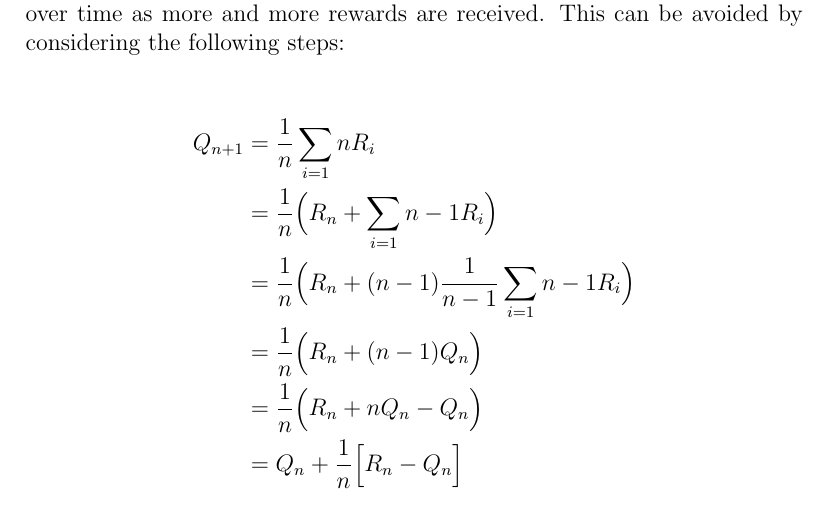
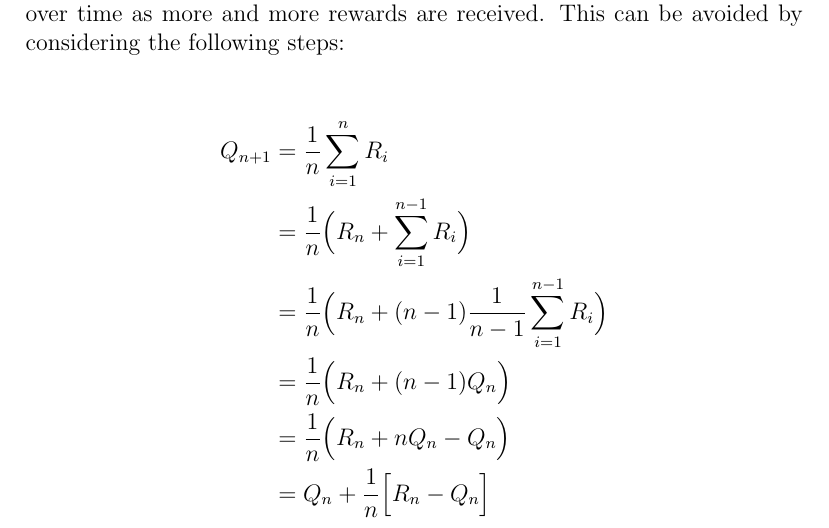
Before and after one commit to AlessandroPomponio/aas-course-notes, a LaTeX document (main.tex, which reads Chapters/03 - Multi-Armed Bandits.tex): part of page 25 of 26, cut so that both start at the same text. Compiled offline with pdfLaTeX.

Commit message:
Update 03 - Multi-Armed Bandits.tex
Fix summation

```diff
--- a/Chapters/03 - Multi-Armed Bandits.tex
+++ b/Chapters/03 - Multi-Armed Bandits.tex
@@ -59,9 +59,9 @@ A trivial implementation of this would be to maintain a record of all the reward
 
 \begin{equation*}
     \begin{split}
-        Q_{n+1} & = \frac{1}{n} \sum_{i=1}{n} R_i\\
-        & = \frac{1}{n} \Big( R_n + \sum_{i=1}{n-1} R_i \Big) \\
-        & = \frac{1}{n} \Big( R_n + (n-1) \frac{1}{n-1} \sum_{i=1}{n-1} R_i \Big) \\
+        Q_{n+1} & = \frac{1}{n} \sum_{i=1}^{n} R_i\\
+        & = \frac{1}{n} \Big( R_n + \sum_{i=1}^{n-1} R_i \Big) \\
+        & = \frac{1}{n} \Big( R_n + (n-1) \frac{1}{n-1} \sum_{i=1}^{n-1} R_i \Big) \\
         & = \frac{1}{n} \Big( R_n + (n-1) Q_n \Big) \\
         & = \frac{1}{n} \Big( R_n + n Q_n - Q_n \Big) \\
         & = Q_n + \frac{1}{n} \Big[R_n - Q_n \Big]
```
